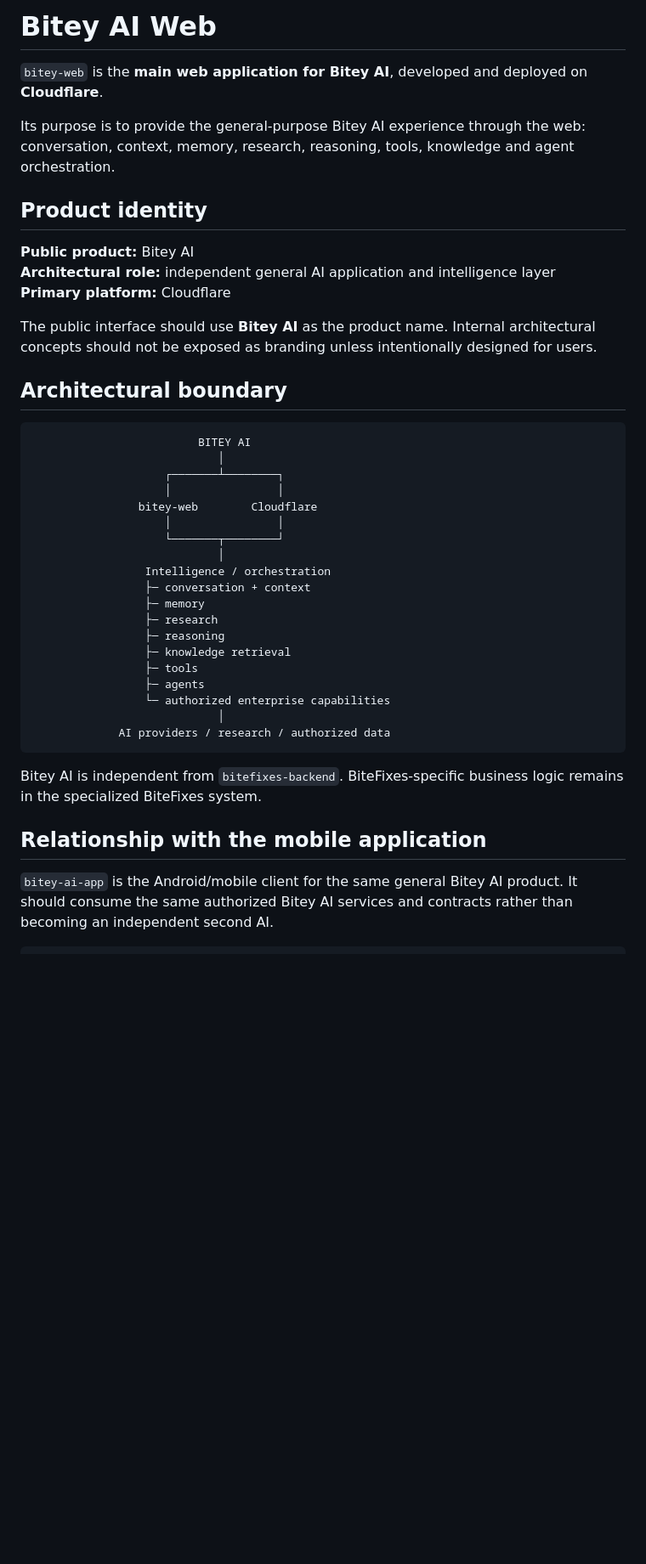
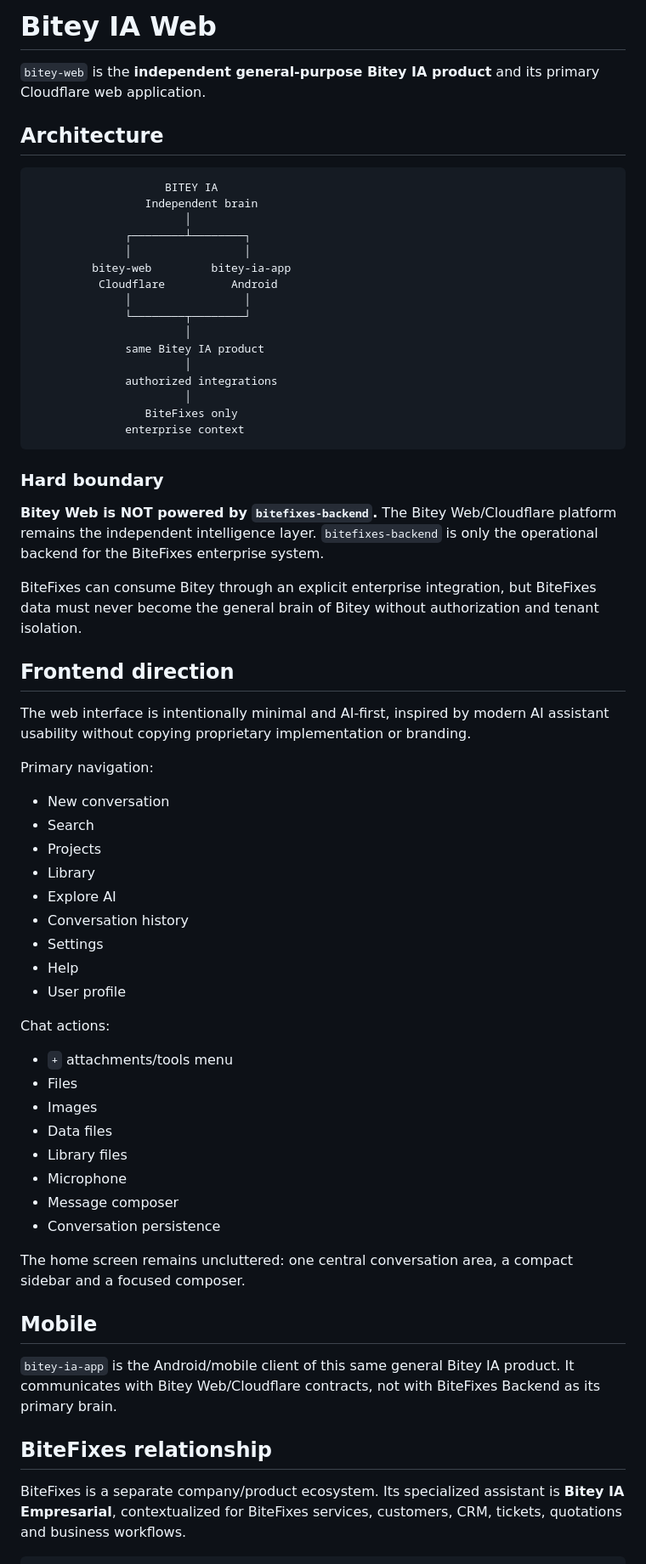
Before and after one commit to raylerr481/bitey-web, a Markdown page: README.md, the part around one of its changes. Shown at 85% size. Rendered like a GitHub page; blank space fills up the shorter version.

Commit message:
Document independent Bitey architecture and minimal AI frontend

````diff
--- a/README.md
+++ b/README.md
@@ -1,45 +1,69 @@
-# Bitey AI Web
+# Bitey IA Web
 
-`bitey-web` is the **main web application for Bitey AI**, developed and deployed on **Cloudflare**.
+`bitey-web` is the **independent general-purpose Bitey IA product** and its primary Cloudflare web application.
 
-Its purpose is to provide the general-purpose Bitey AI experience through the web: conversation, context, memory, research, reasoning, tools, knowledge and agent orchestration.
-
-## Product identity
-
-**Public product:** Bitey AI
-**Architectural role:** independent general AI application and intelligence layer
-**Primary platform:** Cloudflare
-
-The public interface should use **Bitey AI** as the product name. Internal architectural concepts should not be exposed as branding unless intentionally designed for users.
-
-## Architectural boundary
+## Architecture
 
 ```text
-                         BITEY AI
-                            │
-                    ┌───────┴────────┐
-                    │                │
-                bitey-web        Cloudflare
-                    │                │
-                    └───────┬────────┘
-                            │
-                 Intelligence / orchestration
-                 ├─ conversation + context
-                 ├─ memory
-                 ├─ research
-                 ├─ reasoning
-                 ├─ knowledge retrieval
-                 ├─ tools
-                 ├─ agents
-                 └─ authorized enterprise capabilities
-                            │
-             AI providers / research / authorized data
+                    BITEY IA
+                 Independent brain
+                       │
+              ┌────────┴────────┐
+              │                 │
+         bitey-web         bitey-ia-app
+          Cloudflare          Android
+              │                 │
+              └────────┬────────┘
+                       │
+              same Bitey IA product
+                       │
+              authorized integrations
+                       │
+                 BiteFixes only
+              enterprise context
 ```
 
-Bitey AI is independent from `bitefixes-backend`. BiteFixes-specific business logic remains in the specialized BiteFixes system.
+### Hard boundary
 
-## Relationship with the mobile application
+**Bitey Web is NOT powered by `bitefixes-backend`.** The Bitey Web/Cloudflare platform remains the independent intelligence layer. `bitefixes-backend` is only the operational backend for the BiteFixes enterprise system.
 
-`bitey-ai-app` is the Android/mobile client for the same general Bitey AI product. It should consume the same authorized Bitey AI services and contracts rather than becoming an independent second AI.
+BiteFixes can consume Bitey through an explicit enterprise integration, but BiteFixes data must never become the general brain of Bitey without authorization and tenant isolation.
+
+## Frontend direction
+
+The web interface is intentionally minimal and AI-first, inspired by modern AI assistant usability without copying proprietary implementation or branding.
+
+Primary navigation:
+
+- New conversation
+- Search
+- Projects
+- Library
+- Explore AI
+- Conversation history
+- Settings
+- Help
+- User profile
+
+Chat actions:
+
+- `+` attachments/tools menu
+- Files
+- Images
+- Data files
+- Library files
+- Microphone
+- Message composer
+- Conversation persistence
+
+The home screen remains uncluttered: one central conversation area, a compact sidebar and a focused composer.
+
+## Mobile
+
+`bitey-ia-app` is the Android/mobile client of this same general Bitey IA product. It communicates with Bitey Web/Cloudflare contracts, not with BiteFixes Backend as its primary brain.
+
+## BiteFixes relationship
+
+BiteFixes is a separate company/product ecosystem. Its specialized assistant is **Bitey IA Empresarial**, contextualized for BiteFixes services, customers, CRM, tickets, quotations and business workflows.
 
 ```text
````
Also changed, not shown: other parts of README.md (+30 -80 lines).
